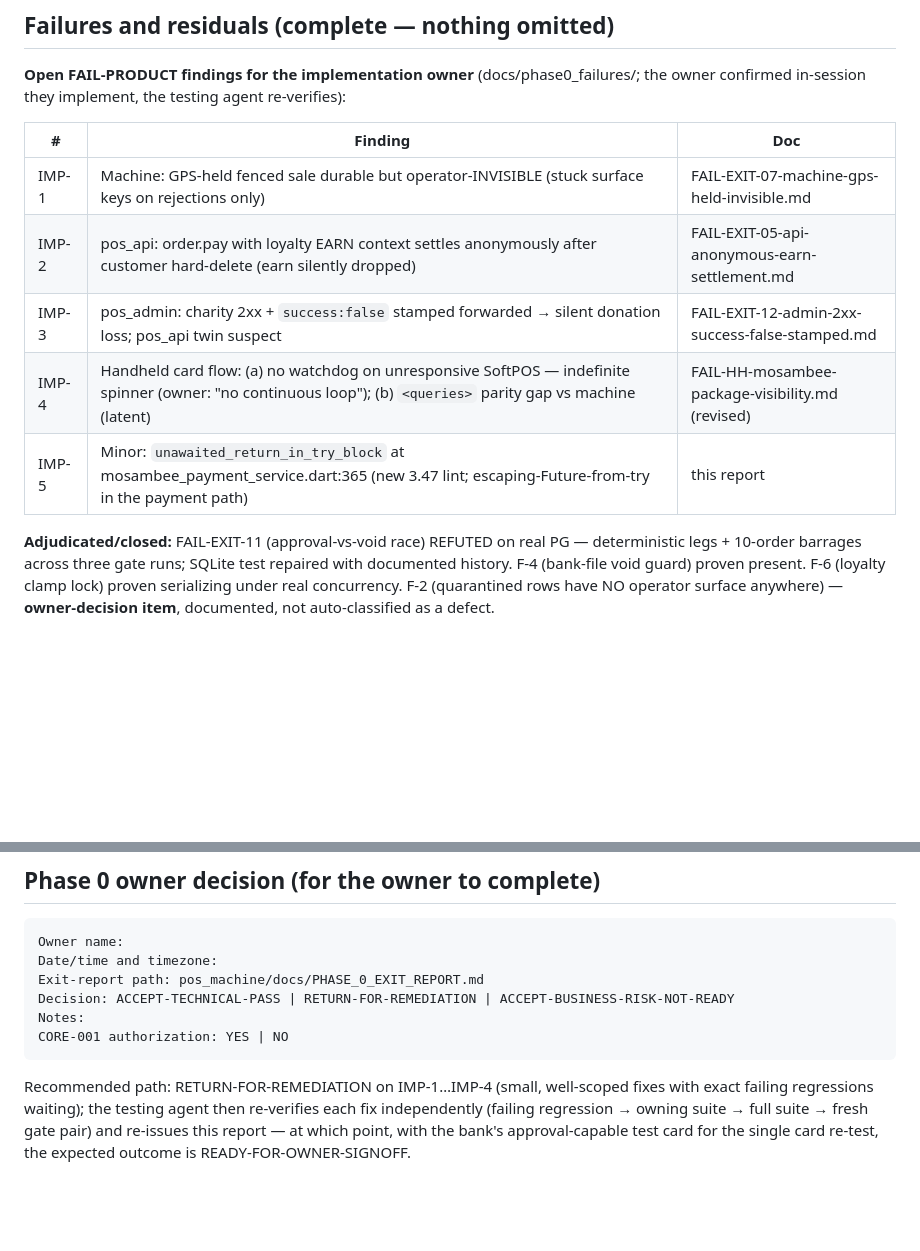
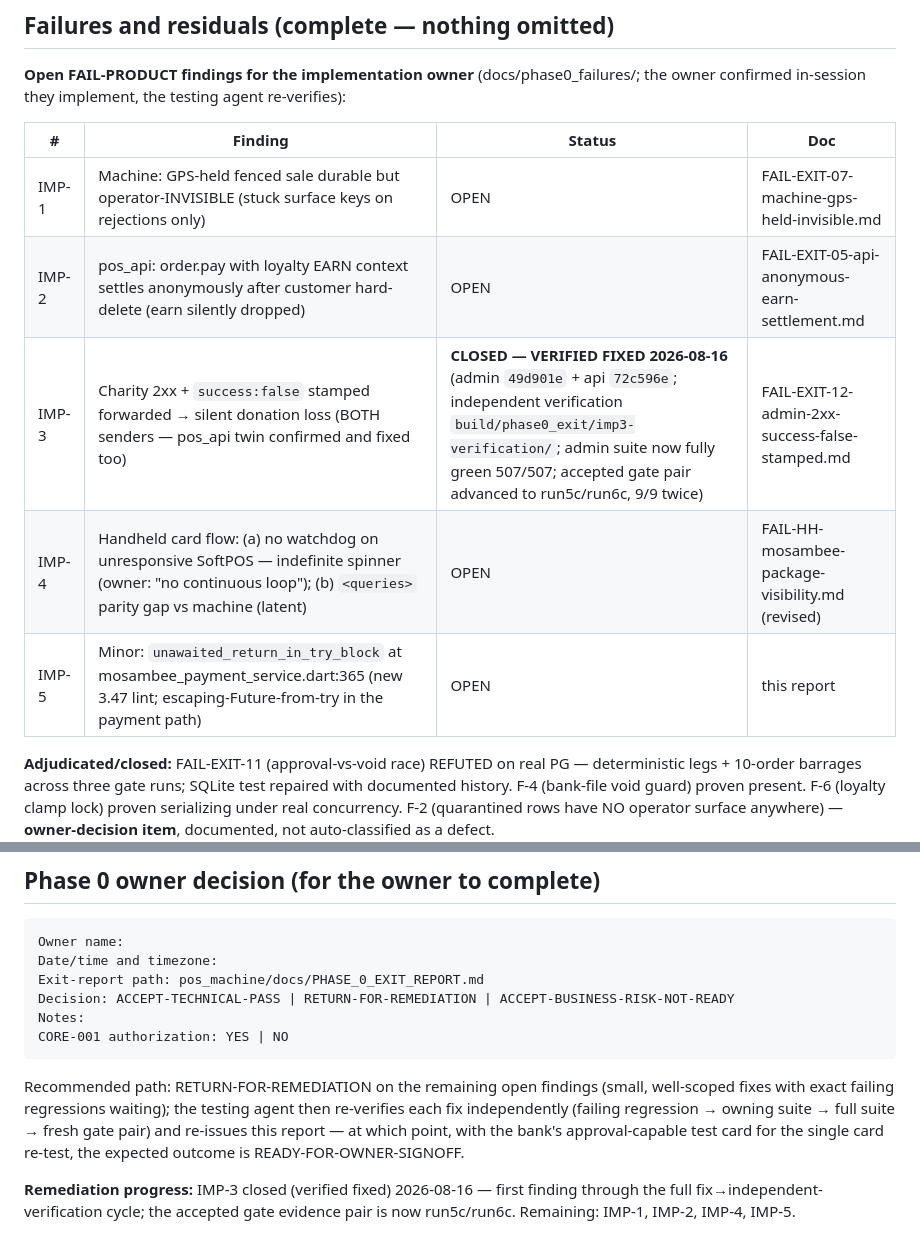
Before and after one commit to alsawaqi/pos_machine, a Markdown page: docs/PHASE_0_EXIT_REPORT.md, 2 parts joined by grey strips. Rendered like a GitHub page; blank space fills up the shorter version.

Commit message:
Docs: mark IMP-3 closed (verified fixed) in the exit report
Independent verification of pos_admin 49d901e + pos_api 72c596e: W-D3
regression green, admin suite fully green 507/507, phpstan baseline-
equivalent, fresh gate pair run5c/run6c 9/9 twice. Evidence in
build/phase0_exit/imp3-verification/.

Co-Authored-By: Claude Fable 5 <noreply@anthropic.com>

````diff
--- a/docs/PHASE_0_EXIT_REPORT.md
+++ b/docs/PHASE_0_EXIT_REPORT.md
@@ -95,13 +95,13 @@ was blocked by a corrupted Mosambee install (crash-loop; device-state, operator
 **Open FAIL-PRODUCT findings for the implementation owner** (docs/phase0_failures/; the owner
 confirmed in-session they implement, the testing agent re-verifies):
 
-| # | Finding | Doc |
-|---|---|---|
-| IMP-1 | Machine: GPS-held fenced sale durable but operator-INVISIBLE (stuck surface keys on rejections only) | FAIL-EXIT-07-machine-gps-held-invisible.md |
-| IMP-2 | pos_api: order.pay with loyalty EARN context settles anonymously after customer hard-delete (earn silently dropped) | FAIL-EXIT-05-api-anonymous-earn-settlement.md |
-| IMP-3 | pos_admin: charity 2xx + `success:false` stamped forwarded → silent donation loss; pos_api twin suspect | FAIL-EXIT-12-admin-2xx-success-false-stamped.md |
-| IMP-4 | Handheld card flow: (a) no watchdog on unresponsive SoftPOS — indefinite spinner (owner: "no continuous loop"); (b) `<queries>` parity gap vs machine (latent) | FAIL-HH-mosambee-package-visibility.md (revised) |
-| IMP-5 | Minor: `unawaited_return_in_try_block` at mosambee_payment_service.dart:365 (new 3.47 lint; escaping-Future-from-try in the payment path) | this report |
+| # | Finding | Status | Doc |
+|---|---|---|---|
+| IMP-1 | Machine: GPS-held fenced sale durable but operator-INVISIBLE (stuck surface keys on rejections only) | OPEN | FAIL-EXIT-07-machine-gps-held-invisible.md |
+| IMP-2 | pos_api: order.pay with loyalty EARN context settles anonymously after customer hard-delete (earn silently dropped) | OPEN | FAIL-EXIT-05-api-anonymous-earn-settlement.md |
+| IMP-3 | Charity 2xx + `success:false` stamped forwarded → silent donation loss (BOTH senders — pos_api twin confirmed and fixed too) | **CLOSED — VERIFIED FIXED 2026-08-16** (admin `49d901e` + api `72c596e`; independent verification `build/phase0_exit/imp3-verification/`; admin suite now fully green 507/507; accepted gate pair advanced to run5c/run6c, 9/9 twice) | FAIL-EXIT-12-admin-2xx-success-false-stamped.md |
+| IMP-4 | Handheld card flow: (a) no watchdog on unresponsive SoftPOS — indefinite spinner (owner: "no continuous loop"); (b) `<queries>` parity gap vs machine (latent) | OPEN | FAIL-HH-mosambee-package-visibility.md (revised) |
+| IMP-5 | Minor: `unawaited_return_in_try_block` at mosambee_payment_service.dart:365 (new 3.47 lint; escaping-Future-from-try in the payment path) | OPEN | this report |
 
 **Adjudicated/closed:** FAIL-EXIT-11 (approval-vs-void race) REFUTED on real PG — deterministic
 legs + 10-order barrages across three gate runs; SQLite test repaired with documented history.
@@ -142,8 +142,12 @@ Notes:
 CORE-001 authorization: YES | NO
 ```
 
-Recommended path: RETURN-FOR-REMEDIATION on IMP-1…IMP-4 (small, well-scoped fixes with exact
-failing regressions waiting); the testing agent then re-verifies each fix independently
-(failing regression → owning suite → full suite → fresh gate pair) and re-issues this report —
-at which point, with the bank's approval-capable test card for the single card re-test, the
-expected outcome is READY-FOR-OWNER-SIGNOFF.
+Recommended path: RETURN-FOR-REMEDIATION on the remaining open findings (small, well-scoped
+fixes with exact failing regressions waiting); the testing agent then re-verifies each fix
+independently (failing regression → owning suite → full suite → fresh gate pair) and re-issues
+this report — at which point, with the bank's approval-capable test card for the single card
+re-test, the expected outcome is READY-FOR-OWNER-SIGNOFF.
+
+**Remediation progress:** IMP-3 closed (verified fixed) 2026-08-16 — first finding through the
+full fix→independent-verification cycle; the accepted gate evidence pair is now run5c/run6c.
+Remaining: IMP-1, IMP-2, IMP-4, IMP-5.
````
